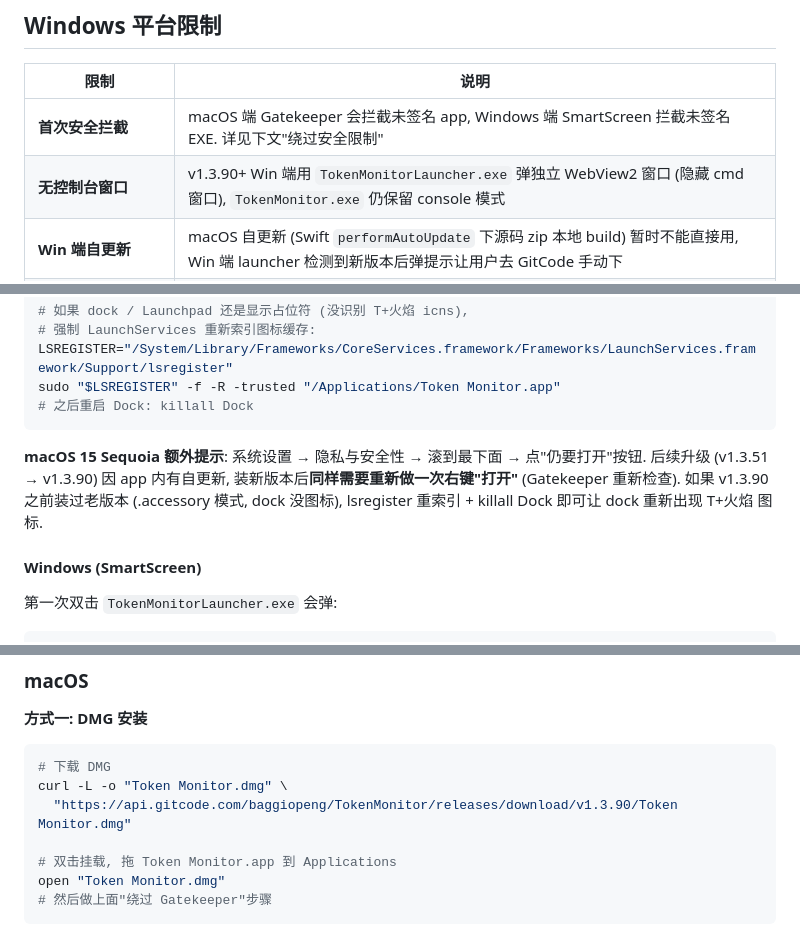
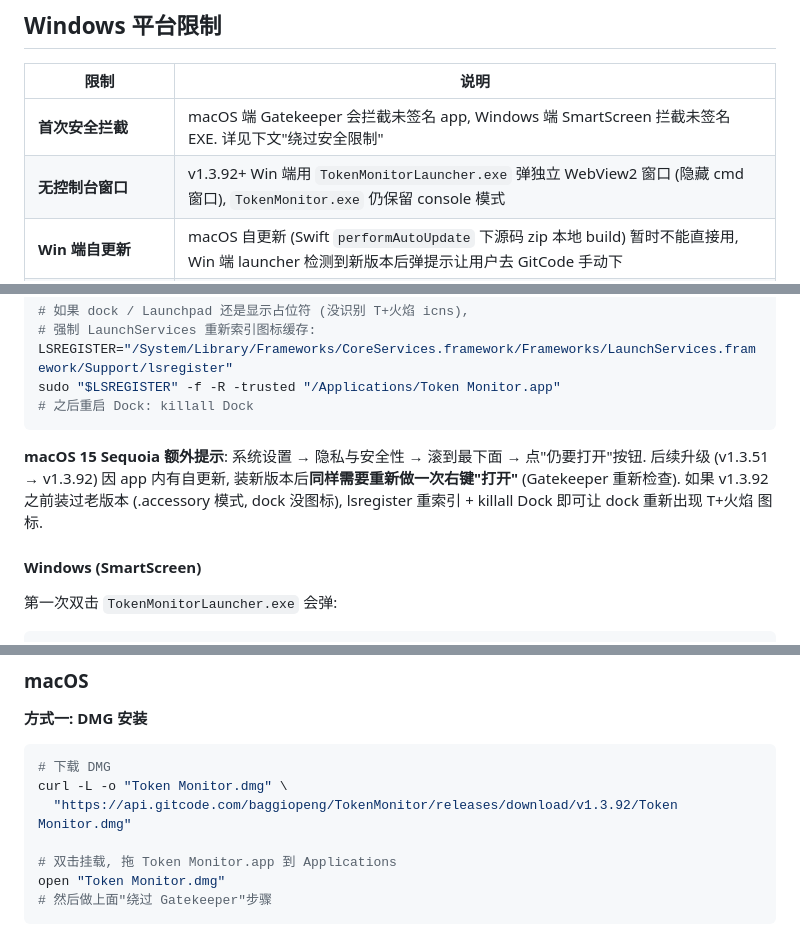
Before and after one commit to s01022953059-sys/TokenMonitor, a Markdown page: README.md, 3 parts joined by grey strips. Rendered like a GitHub page.

````diff
--- a/README.md
+++ b/README.md
@@ -101,7 +101,7 @@ Windows 版用 Go 交叉编译产出单个 EXE，无需安装 Python 或任何
 | 限制 | 说明 |
 |---|---|
 | **首次安全拦截** | macOS 端 Gatekeeper 会拦截未签名 app, Windows 端 SmartScreen 拦截未签名 EXE. 详见下文"绕过安全限制" |
-| **无控制台窗口** | v1.3.90+ Win 端用 `TokenMonitorLauncher.exe` 弹独立 WebView2 窗口 (隐藏 cmd 窗口), `TokenMonitor.exe` 仍保留 console 模式 |
+| **无控制台窗口** | v1.3.92+ Win 端用 `TokenMonitorLauncher.exe` 弹独立 WebView2 窗口 (隐藏 cmd 窗口), `TokenMonitor.exe` 仍保留 console 模式 |
 | **Win 端自更新** | macOS 自更新 (Swift `performAutoUpdate` 下源码 zip 本地 build) 暂时不能直接用, Win 端 launcher 检测到新版本后弹提示让用户去 GitCode 手动下 |
 | **Antigravity 数据源** | Antigravity (冰茶 AI) 的统计数据路径是 macOS 专属的 (`~/Library/Application Support/`)，Windows 上该文件不存在，自动跳过 |
 | **单实例锁机制不同** | macOS 用 `fcntl.flock` 文件锁，Windows 用端口占用检测 |
@@ -148,8 +148,8 @@ sudo "$LSREGISTER" -f -R -trusted "/Applications/Token Monitor.app"
 ```
 
 **macOS 15 Sequoia 额外提示**: 系统设置 → 隐私与安全性 → 滚到最下面 → 点"仍要打开"按钮.
-后续升级 (v1.3.51 → v1.3.90) 因 app 内有自更新, 装新版本后**同样需要重新做一次右键"打开"** (Gatekeeper 重新检查).
-如果 v1.3.90 之前装过老版本 (.accessory 模式, dock 没图标), lsregister 重索引 + killall Dock 即可让 dock 重新出现 T+火焰 图标.
+后续升级 (v1.3.51 → v1.3.92) 因 app 内有自更新, 装新版本后**同样需要重新做一次右键"打开"** (Gatekeeper 重新检查).
+如果 v1.3.92 之前装过老版本 (.accessory 模式, dock 没图标), lsregister 重索引 + killall Dock 即可让 dock 重新出现 T+火焰 图标.
 
 #### Windows (SmartScreen)
 
@@ -177,7 +177,7 @@ Microsoft Defender SmartScreen 阻止了无法识别的应用启动
 ```bash
 # 下载 DMG
 curl -L -o "Token Monitor.dmg" \
-  "https://api.gitcode.com/baggiopeng/TokenMonitor/releases/download/v1.3.90/Token Monitor.dmg"
+  "https://api.gitcode.com/baggiopeng/TokenMonitor/releases/download/v1.3.92/Token Monitor.dmg"
 
 # 双击挂载, 拖 Token Monitor.app 到 Applications
 open "Token Monitor.dmg"
````
Also changed, not shown: other parts of README.md (+5 -5 lines).
